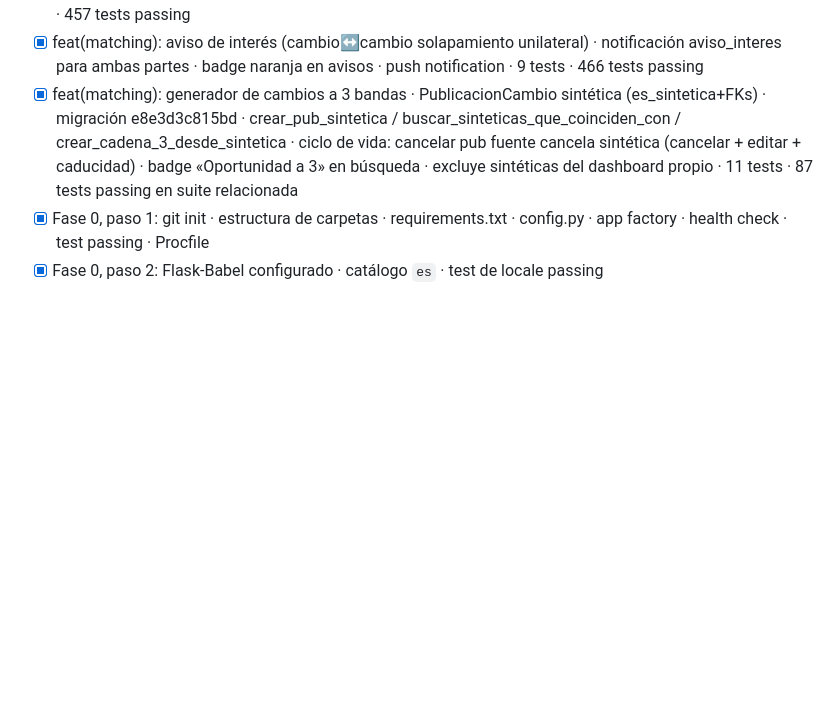
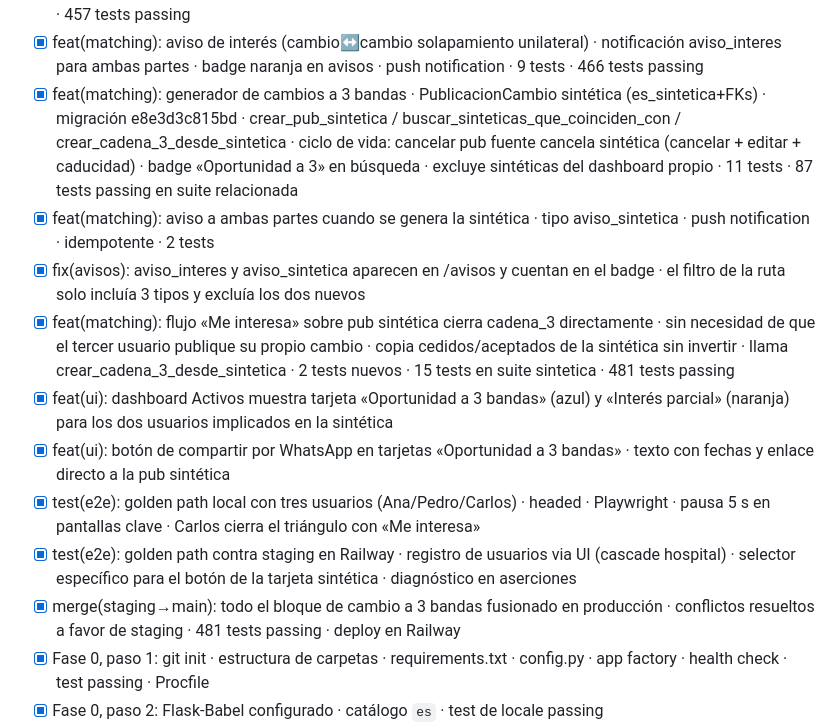
Before and after one commit to guillen1989/turnero, a Markdown page: PROGRESS.md, the part around the change. GitHub-like rendering; blank space fills up the shorter version.

Commit message:
chore: actualiza PROGRESS.md con bloque cambio a 3 bandas completo

```diff
--- a/PROGRESS.md
+++ b/PROGRESS.md
@@ -33,6 +33,14 @@ Sin pasos pendientes definidos.
 - [x] feat(cambios): filtro tipo_fecha (cedido / aceptado) en /cambios · distingue «quiere librar esa fecha» de «ofrece trabajar esa fecha» · actualiza busquedas_guardadas y publicacion_cumple_filtros · 3 tests nuevos · 457 tests passing
 - [x] feat(matching): aviso de interés (cambio↔cambio solapamiento unilateral) · notificación aviso_interes para ambas partes · badge naranja en avisos · push notification · 9 tests · 466 tests passing
 - [x] feat(matching): generador de cambios a 3 bandas · PublicacionCambio sintética (es_sintetica+FKs) · migración e8e3d3c815bd · crear_pub_sintetica / buscar_sinteticas_que_coinciden_con / crear_cadena_3_desde_sintetica · ciclo de vida: cancelar pub fuente cancela sintética (cancelar + editar + caducidad) · badge «Oportunidad a 3» en búsqueda · excluye sintéticas del dashboard propio · 11 tests · 87 tests passing en suite relacionada
+- [x] feat(matching): aviso a ambas partes cuando se genera la sintética · tipo aviso_sintetica · push notification · idempotente · 2 tests
+- [x] fix(avisos): aviso_interes y aviso_sintetica aparecen en /avisos y cuentan en el badge · el filtro de la ruta solo incluía 3 tipos y excluía los dos nuevos
+- [x] feat(matching): flujo «Me interesa» sobre pub sintética cierra cadena_3 directamente · sin necesidad de que el tercer usuario publique su propio cambio · copia cedidos/aceptados de la sintética sin invertir · llama crear_cadena_3_desde_sintetica · 2 tests nuevos · 15 tests en suite sintetica · 481 tests passing
+- [x] feat(ui): dashboard Activos muestra tarjeta «Oportunidad a 3 bandas» (azul) y «Interés parcial» (naranja) para los dos usuarios implicados en la sintética
+- [x] feat(ui): botón de compartir por WhatsApp en tarjetas «Oportunidad a 3 bandas» · texto con fechas y enlace directo a la pub sintética
+- [x] test(e2e): golden path local con tres usuarios (Ana/Pedro/Carlos) · headed · Playwright · pausa 5 s en pantallas clave · Carlos cierra el triángulo con «Me interesa»
+- [x] test(e2e): golden path contra staging en Railway · registro de usuarios via UI (cascade hospital) · selector específico para el botón de la tarjeta sintética · diagnóstico en aserciones
+- [x] merge(staging→main): todo el bloque de cambio a 3 bandas fusionado en producción · conflictos resueltos a favor de staging · 481 tests passing · deploy en Railway
 - [x] Fase 0, paso 1: git init · estructura de carpetas · requirements.txt · config.py · app factory · health check · test passing · Procfile
 - [x] Fase 0, paso 2: Flask-Babel configurado · catálogo `es` · test de locale passing
 - [x] Fase 1, paso 1: modelos Hospital, GrupoIntercambio y Unidad · conftest con PostgreSQL · 8 tests passing
```
